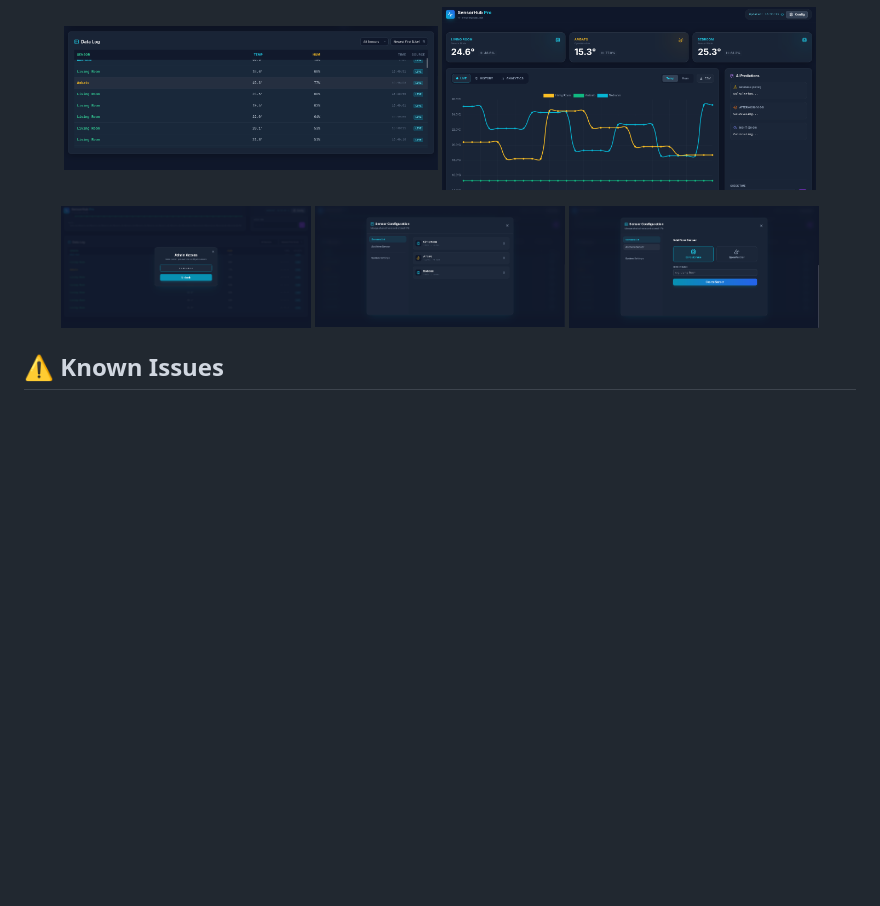
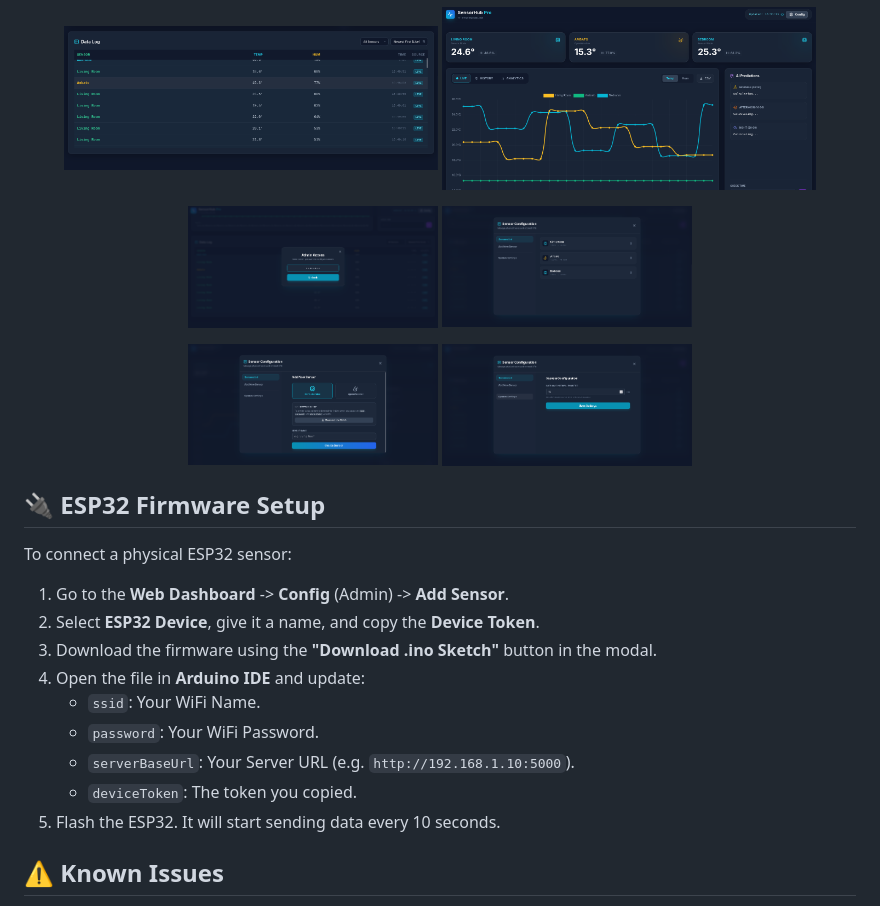
Before and after one commit to JorgeArguello1999/SensorHub, a Markdown page: README.md, the part around the change. Drawn GitHub-style; pictures changed too: static/images/screenshot_7.png; blank space fills up the shorter version.

Commit message:
feat: Refactor ESP32 firmware to use HTTP POST instead of Firebase and add corresponding setup instructions to the UI and README.

```diff
--- a/README.md
+++ b/README.md
@@ -137,10 +137,25 @@ The Dashboard features a client-side AI module that uses **Linear Regression** t
   <img src="static/images/screenshot_4.png" width="45%" alt="History View">
 </p>
 <p align="center">
-  <img src="static/images/screenshot_5.png" width="30%" alt="Mobile View 1">
-  <img src="static/images/screenshot_6.png" width="30%" alt="Mobile View 2">
-  <img src="static/images/screenshot_7.png" width="30%" alt="Dark Mode">
+  <img src="static/images/screenshot_5.png" width="30%" alt="Admin Access">
+  <img src="static/images/screenshot_6.png" width="30%" alt="List of Sensors">
 </p>
+<p align="center">
+  <img src="static/images/screenshot_7.png" width="30%" alt="Sensor Configuration">
+  <img src="static/images/screenshot_8.png" width="30%" alt="Database Settings">
+</p>
+
+## 🔌 ESP32 Firmware Setup
+To connect a physical ESP32 sensor:
+1. Go to the **Web Dashboard** -> **Config** (Admin) -> **Add Sensor**.
+2. Select **ESP32 Device**, give it a name, and copy the **Device Token**.
+3. Download the firmware using the **"Download .ino Sketch"** button in the modal.
+4. Open the file in **Arduino IDE** and update:
+   - `ssid`: Your WiFi Name.
+   - `password`: Your WiFi Password.
+   - `serverBaseUrl`: Your Server URL (e.g. `http://192.168.1.10:5000`).
+   - `deviceToken`: The token you copied.
+5. Flash the ESP32. It will start sending data every 10 seconds.
 
 ## ⚠️ Known Issues
 - **AI Predictions (Beta):** The Linear Regression module currently requires a stable stream of data (minimum 2 points) to generate forecasts. In some environments with intermittent sensor availability, the predictions may display as "Calculating..." or "Low Data". This is under investigation.
```
Also changed, not shown: 2 other files.
